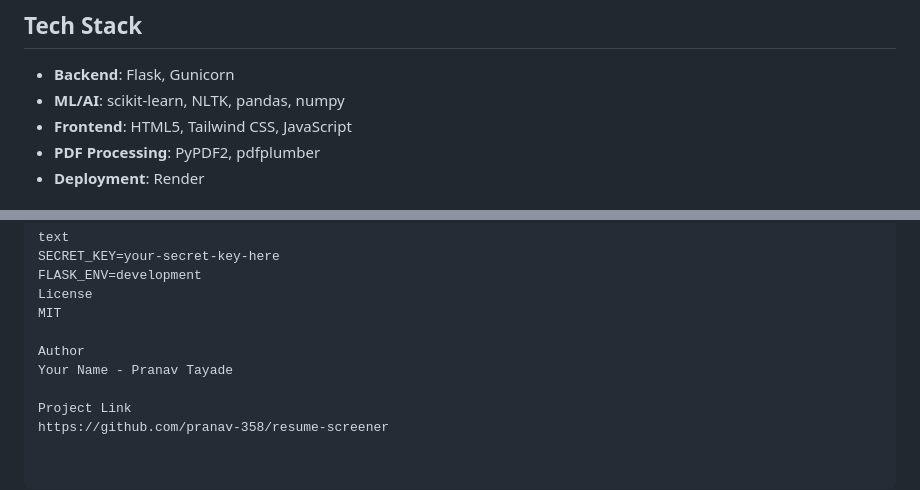
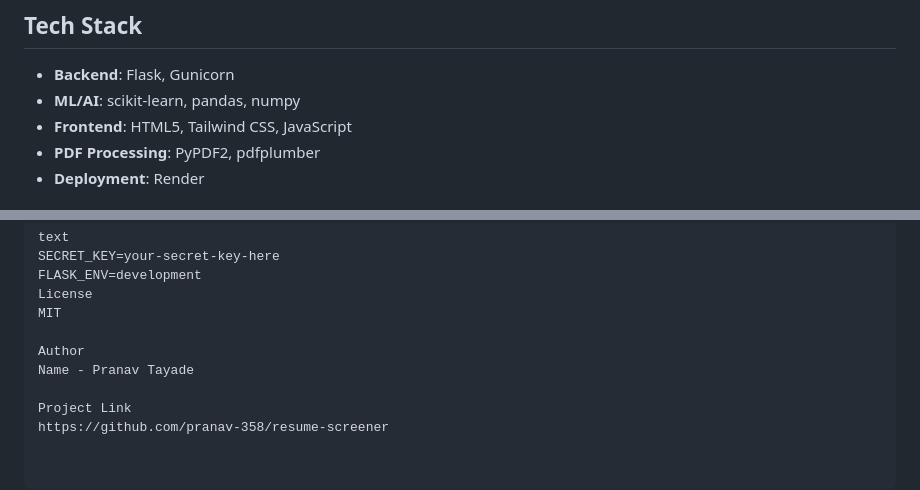
Before and after one commit to pranav-358/resume-screener, a Markdown page: README.md, 2 parts joined by grey strips. Rendered like a GitHub page.

```diff
--- a/README.md
+++ b/README.md
@@ -11,7 +11,7 @@ An intelligent system that classifies resumes into job categories and matches th
 
 ## Tech Stack
 - **Backend**: Flask, Gunicorn
-- **ML/AI**: scikit-learn, NLTK, pandas, numpy
+- **ML/AI**: scikit-learn, pandas, numpy
 - **Frontend**: HTML5, Tailwind CSS, JavaScript
 - **PDF Processing**: PyPDF2, pdfplumber
 - **Deployment**: Render
@@ -116,7 +116,7 @@ License
 MIT
 
 Author
-Your Name - Pranav Tayade
+Name - Pranav Tayade
 
 Project Link
 https://github.com/pranav-358/resume-screener
```
